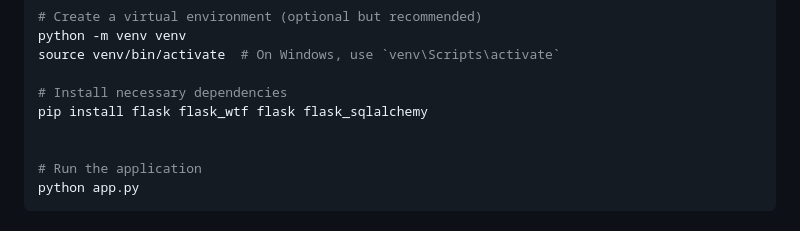
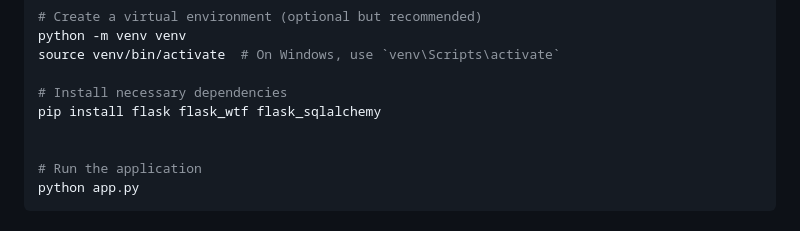
Before and after one commit to zieto22/Sign-In-application, a Markdown page: README.md, the part around the change. Drawn GitHub-style.

```diff
--- a/README.md
+++ b/README.md
@@ -26,7 +26,7 @@ python -m venv venv
 source venv/bin/activate  # On Windows, use `venv\Scripts\activate`
 
 # Install necessary dependencies
-pip install flask flask_wtf flask flask_sqlalchemy
+pip install flask flask_wtf flask_sqlalchemy
 
 
 # Run the application
```
